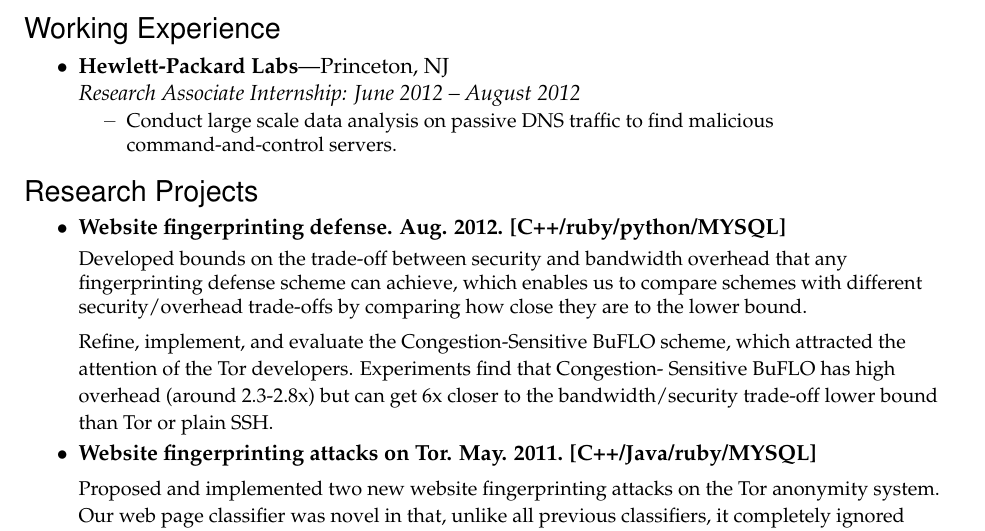
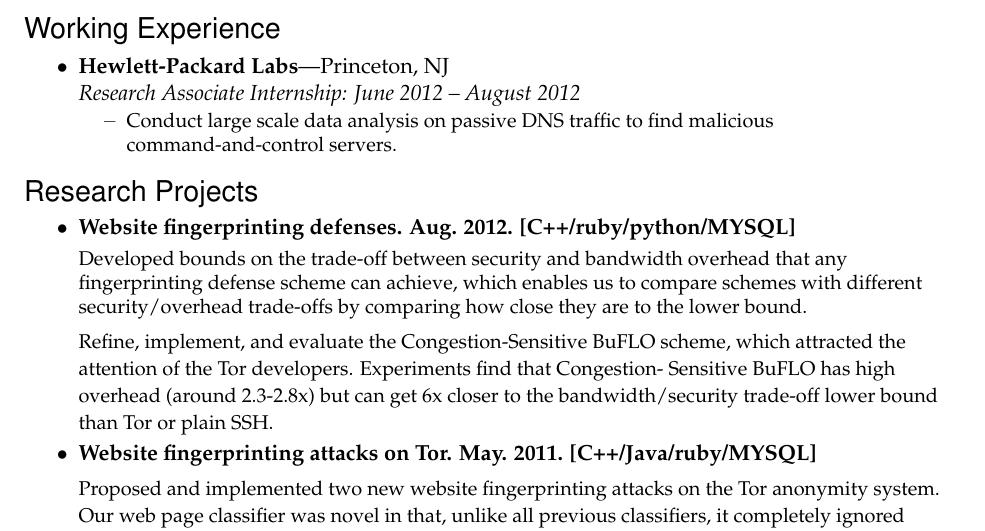
Before and after one commit to elsucai/resume, a LaTeX CV (resume.tex): part of page 1 of 2, cut so that both start at the same text. Compiled offline with pdfLaTeX.

Commit message:
updated resume.tex

```diff
--- a/resume.tex
+++ b/resume.tex
@@ -189,7 +189,7 @@
 
 \begin{ressection}{Research Projects}
 
-	\resitem{\textbf{Website fingerprinting defense. Aug.
+	\resitem{\textbf{Website fingerprinting defenses. Aug.
 		2012. [C++/ruby/python/MYSQL]}
 		\begin{small}
 
```
